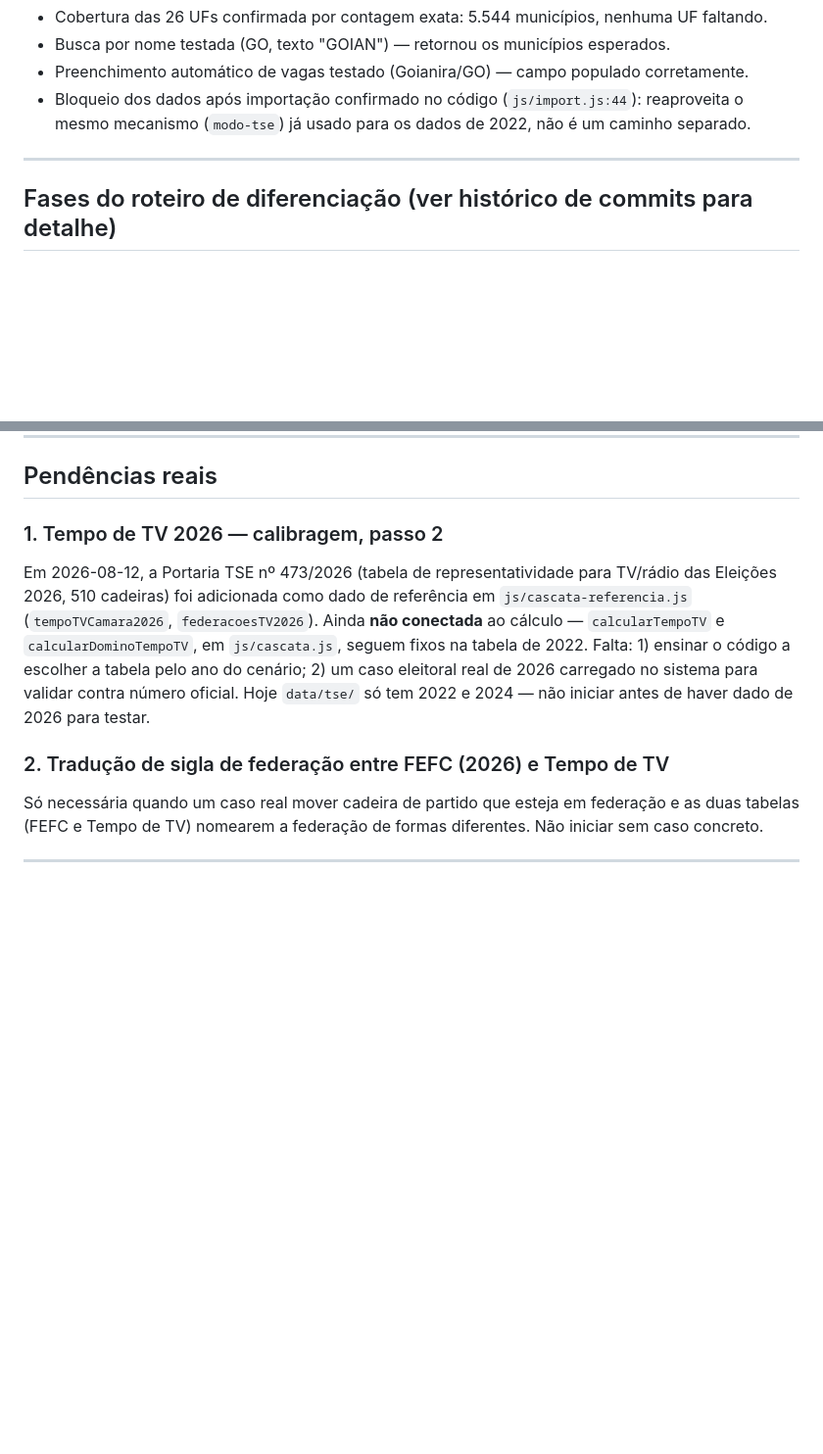
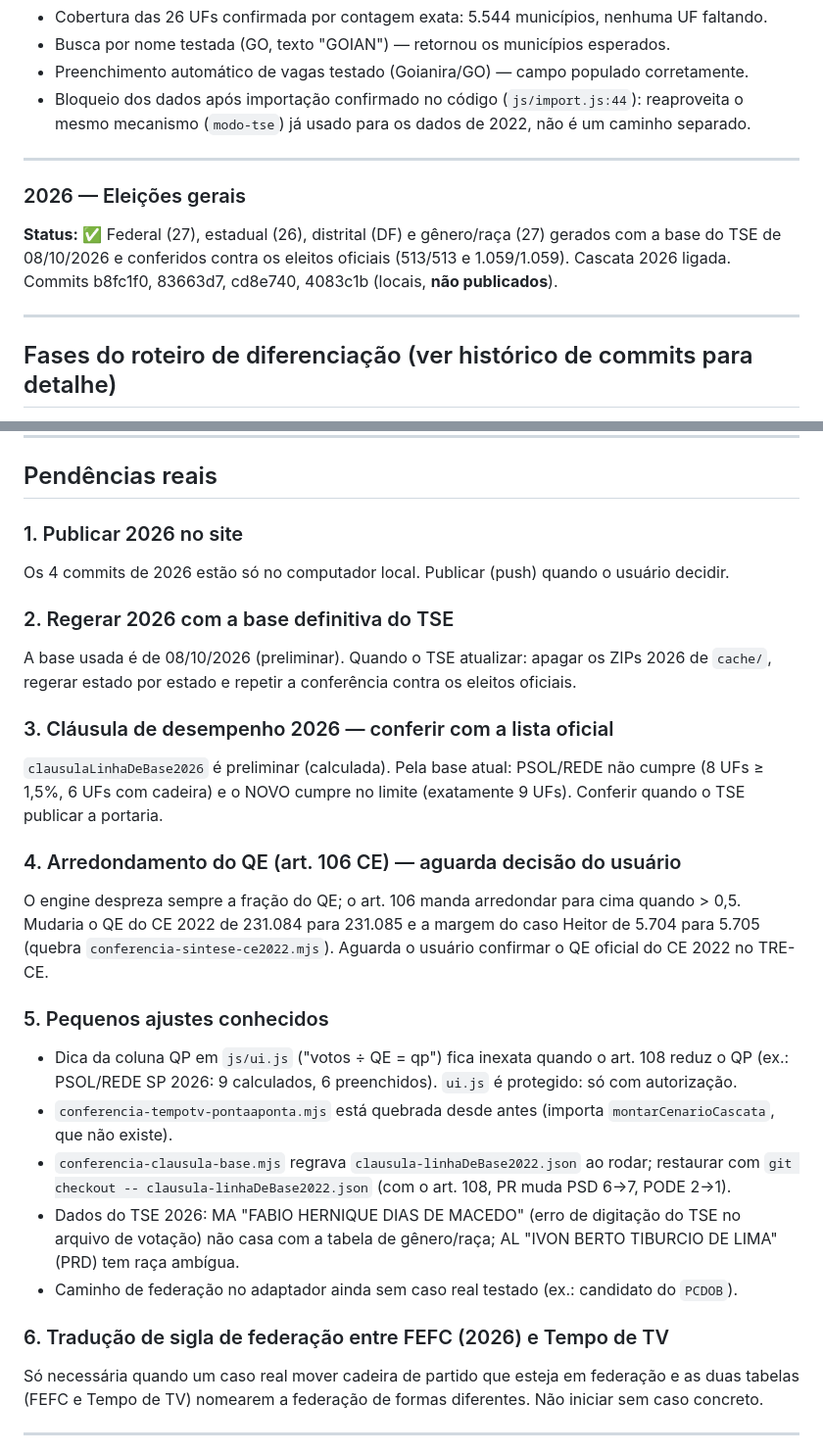
Before and after one commit to Locoabreu13/Calculadora-eleitoral, a Markdown page: PENDENTE.md, 2 parts joined by grey strips. Shown at 98% size. Rendered like a GitHub page; blank space fills up the shorter version.

```diff
--- a/PENDENTE.md
+++ b/PENDENTE.md
@@ -26,6 +26,13 @@ ao banco (não só leitura de código):
 
 ---
 
+### 2026 — Eleições gerais
+**Status:** ✅ Federal (27), estadual (26), distrital (DF) e gênero/raça (27) gerados com a base do TSE
+de 08/10/2026 e conferidos contra os eleitos oficiais (513/513 e 1.059/1.059). Cascata 2026 ligada.
+Commits b8fc1f0, 83663d7, cd8e740, 4083c1b (locais, **não publicados**).
+
+---
+
 ## Fases do roteiro de diferenciação (ver histórico de commits para detalhe)
 
 Registrado aqui porque documentos anteriores (`PENDENTE.md` e a memória do projeto) chegaram a
@@ -44,16 +51,33 @@ rodando as conferências reais:
 
 ## Pendências reais
 
-### 1. Tempo de TV 2026 — calibragem, passo 2
-Em 2026-08-12, a Portaria TSE nº 473/2026 (tabela de representatividade para TV/rádio das
-Eleições 2026, 510 cadeiras) foi adicionada como dado de referência em
-`js/cascata-referencia.js` (`tempoTVCamara2026`, `federacoesTV2026`). Ainda **não conectada**
-ao cálculo — `calcularTempoTV` e `calcularDominoTempoTV`, em `js/cascata.js`, seguem fixos na
-tabela de 2022. Falta: 1) ensinar o código a escolher a tabela pelo ano do cenário; 2) um caso
-eleitoral real de 2026 carregado no sistema para validar contra número oficial. Hoje
-`data/tse/` só tem 2022 e 2024 — não iniciar antes de haver dado de 2026 para testar.
+### 1. Publicar 2026 no site
+Os 4 commits de 2026 estão só no computador local. Publicar (push) quando o usuário decidir.
 
-### 2. Tradução de sigla de federação entre FEFC (2026) e Tempo de TV
+### 2. Regerar 2026 com a base definitiva do TSE
+A base usada é de 08/10/2026 (preliminar). Quando o TSE atualizar: apagar os ZIPs 2026 de `cache/`,
+regerar estado por estado e repetir a conferência contra os eleitos oficiais.
+
+### 3. Cláusula de desempenho 2026 — conferir com a lista oficial
+`clausulaLinhaDeBase2026` é preliminar (calculada). Pela base atual: PSOL/REDE não cumpre (8 UFs ≥ 1,5%,
+6 UFs com cadeira) e o NOVO cumpre no limite (exatamente 9 UFs). Conferir quando o TSE publicar a portaria.
+
+### 4. Arredondamento do QE (art. 106 CE) — aguarda decisão do usuário
+O engine despreza sempre a fração do QE; o art. 106 manda arredondar para cima quando > 0,5.
+Mudaria o QE do CE 2022 de 231.084 para 231.085 e a margem do caso Heitor de 5.704 para 5.705
+(quebra `conferencia-sintese-ce2022.mjs`). Aguarda o usuário confirmar o QE oficial do CE 2022 no TRE-CE.
+
+### 5. Pequenos ajustes conhecidos
+- Dica da coluna QP em `js/ui.js` ("votos ÷ QE = qp") fica inexata quando o art. 108 reduz o QP
+  (ex.: PSOL/REDE SP 2026: 9 calculados, 6 preenchidos). `ui.js` é protegido: só com autorização.
+- `conferencia-tempotv-pontaaponta.mjs` está quebrada desde antes (importa `montarCenarioCascata`, que não existe).
+- `conferencia-clausula-base.mjs` regrava `clausula-linhaDeBase2022.json` ao rodar; restaurar com
+  `git checkout -- clausula-linhaDeBase2022.json` (com o art. 108, PR muda PSD 6→7, PODE 2→1).
+- Dados do TSE 2026: MA "FABIO HERNIQUE DIAS DE MACEDO" (erro de digitação do TSE no arquivo de votação)
+  não casa com a tabela de gênero/raça; AL "IVON BERTO TIBURCIO DE LIMA" (PRD) tem raça ambígua.
+- Caminho de federação no adaptador ainda sem caso real testado (ex.: candidato do `PCDOB`).
+
+### 6. Tradução de sigla de federação entre FEFC (2026) e Tempo de TV
 Só necessária quando um caso real mover cadeira de partido que esteja em federação e as duas
 tabelas (FEFC e Tempo de TV) nomearem a federação de formas diferentes. Não iniciar sem caso
 concreto.
```
Also changed, not shown: other parts of PENDENTE.md (+1 -1 lines), CLAUDE.md (+39 -4 lines).
